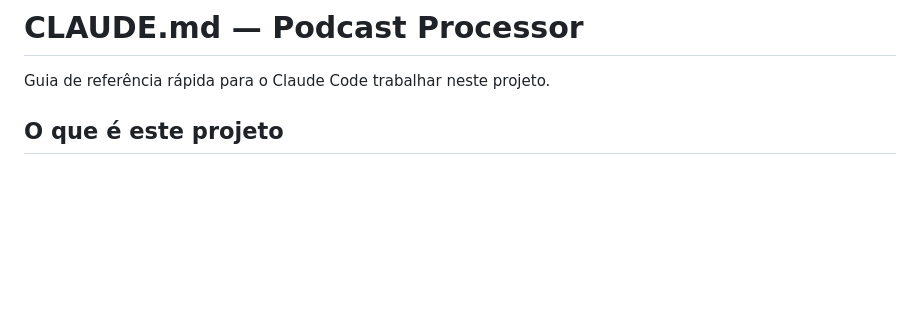
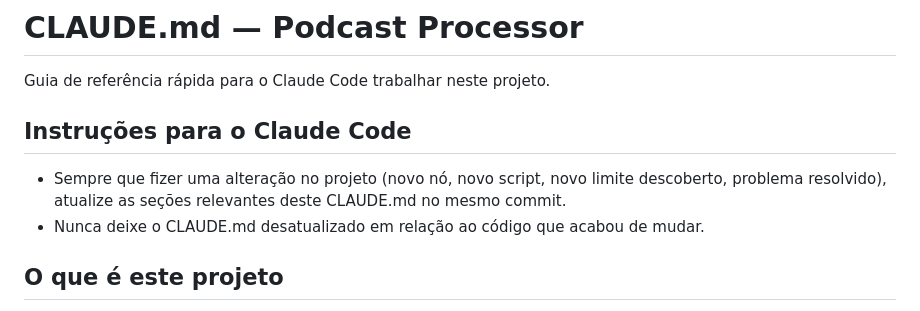
Before and after one commit to wendelmb/podcast-processor, a Markdown page: CLAUDE.md, the part around the change. Rendered like a GitHub page; blank space fills up the shorter version.

Commit message:
docs: instrucao para Claude Code manter CLAUDE.md sempre atualizado
Adiciona regra no topo do CLAUDE.md para que o Claude atualize o arquivo
automaticamente no mesmo commit de qualquer alteracao no projeto.

Co-Authored-By: Claude Sonnet 4.6 <noreply@anthropic.com>

```diff
--- a/CLAUDE.md
+++ b/CLAUDE.md
@@ -1,6 +1,11 @@
 # CLAUDE.md — Podcast Processor
 
 Guia de referência rápida para o Claude Code trabalhar neste projeto.
+
+## Instruções para o Claude Code
+
+- Sempre que fizer uma alteração no projeto (novo nó, novo script, novo limite descoberto, problema resolvido), atualize as seções relevantes deste CLAUDE.md no mesmo commit.
+- Nunca deixe o CLAUDE.md desatualizado em relação ao código que acabou de mudar.
 
 ## O que é este projeto
 
```
